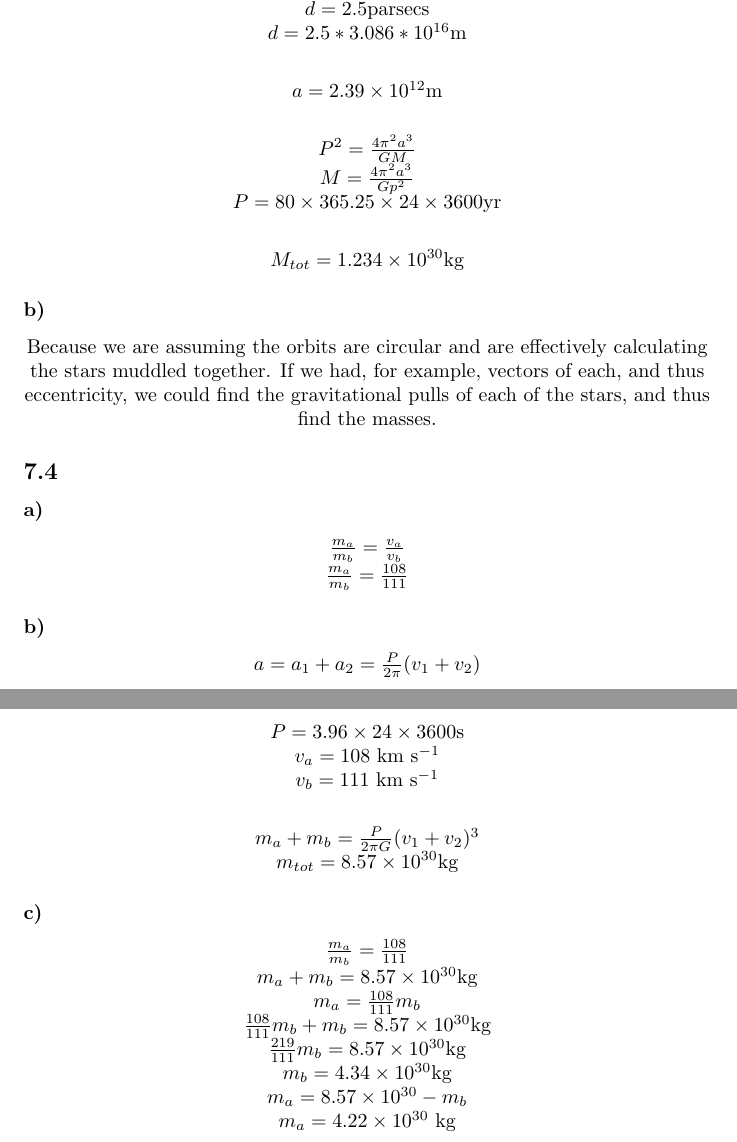
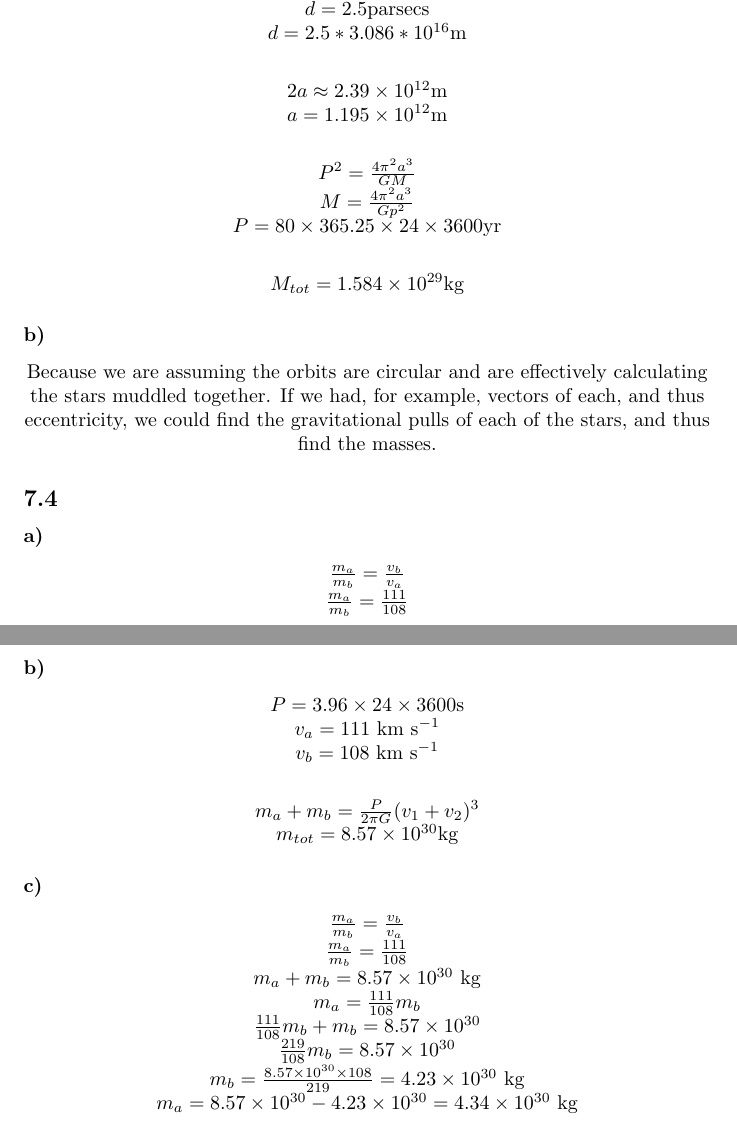
Before and after one commit to PiersonLip/introtoastrophys211HW, a LaTeX problem sheet (HW7/hw7.tex): two parts of pages 3 and 4 of 4, joined at a grey line, cut so that both start at the same text. Compiled offline with pdfLaTeX.

Commit message:
fixed a bunch of little mistakes

```diff
--- a/HW7/hw7.tex
+++ b/HW7/hw7.tex
@@ -146,7 +148,8 @@
     \(d = 2.5 * 3.086* 10 ^{16}\)m\\
     \vspace{6mm}
 
-    \(a = 2.39 \times 10^{12}\)m \\
+    \(2a \approx 2.39 \times 10^{12}\)m \\
+    \(a = 1.195 \times 10^{12}\)m \\
 
     \vspace{6mm}
 
@@ -154,7 +157,7 @@
     \(M = \frac{4\pi^2 a^3}{Gp^2}\)\\
     \(P = 80 \times 365.25 \times 24 \times 3600\)yr \\
     \vspace{6mm}
-    \(M_{tot} = 1.234 \times 10^{30}\)kg
+    \(M_{tot} = 1.584 \times 10^{29}\)kg
 \end{center}
 
 \subsubsection{}
@@ -166,32 +169,33 @@
 \subsubsection{}
 
 \begin{center}
-        \(\frac{m_a}{m_b} = \frac{v_a}{v_b}\)\\
-        \(\frac{m_a}{m_b} = \frac{108}{111}\)
+        \(\frac{m_a}{m_b} = \frac{v_b}{v_a}\)\\
+        \(\frac{m_a}{m_b} = \frac{111}{108}\)
 \end{center}
 
 \subsubsection{}
 
 \begin{center}
-    \(a = a_1 + a_2 = \frac{P}{2\pi}(v_1 + v_2)\)\\
     \(P = 3.96 \times 24 \times 3600\)s \\
-    \(v_a = 108 \) km s\(^{-1}\)\\
-    \(v_b = 111 \) km s\(^{-1}\)\\
+    \(v_a = 111 \) km s\(^{-1}\)\\
+    \(v_b = 108 \) km s\(^{-1}\)\\
     \vspace{6mm}
     \(m_a + m_b = \frac{P}{2\pi G} (v_1 + v_2)^3 \)\\
     \(m_{tot} = 8.57 \times 10^{30}\)kg
 \end{center}
 
 
+
 \subsubsection{}
 \begin{center}
-    \(\frac{m_a}{m_b} = \frac{108}{111}\)\\
-    \(m_a + m_b = 8.57 \times 10^{30}\)kg \\
-    \(m_a = \frac{108}{111}m_b \)\\
-    \(\frac{108}{111}m_b +m_b = 8.57 \times 10^{30}\)kg \\
-    \(\frac{219}{111}m_b = 8.57 \times 10^{30}\)kg \\
-    \(m_b = 4.34 \times 10^{30}\)kg\\
-    \(m_a = 8.57 \times 10^{30} - m_b\)\\
-    \(m_a = 4.22 \times 10^{30}\) kg
+    \(\frac{m_a}{m_b} = \frac{v_b}{v_a}\)\\
+    \(\frac{m_a}{m_b} = \frac{111}{108}\)\\
+    \(m_a + m_b = 8.57 \times 10^{30}\ \mathrm{kg}\)\\
+    \(m_a = \frac{111}{108} m_b\)\\
+    \(\frac{111}{108}m_b + m_b = 8.57 \times 10^{30}\)\\
+    \(\frac{219}{108}m_b = 8.57 \times 10^{30}\)\\
+    \(m_b = \frac{8.57 \times 10^{30} \times 108}{219} = 4.23 \times 10^{30}\ \mathrm{kg}\)\\
+    \(m_a = 8.57 \times 10^{30} - 4.23 \times 10^{30} = 4.34 \times 10^{30}\ \mathrm{kg}\)
+\end{center}
 
 
```
Also changed, not shown: HW7/hw7.pdf, HW7/hw7.tex (23 more changed lines).
